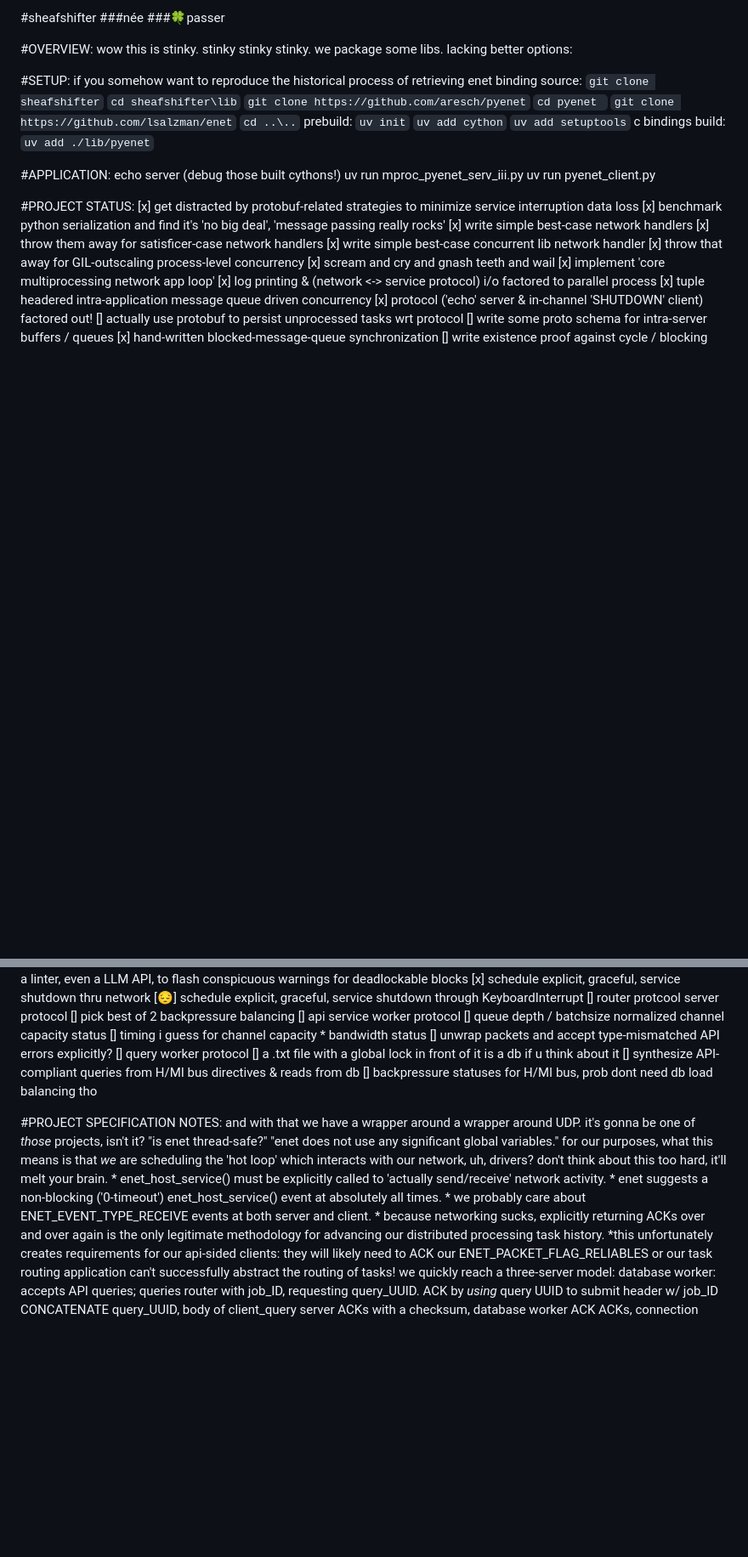
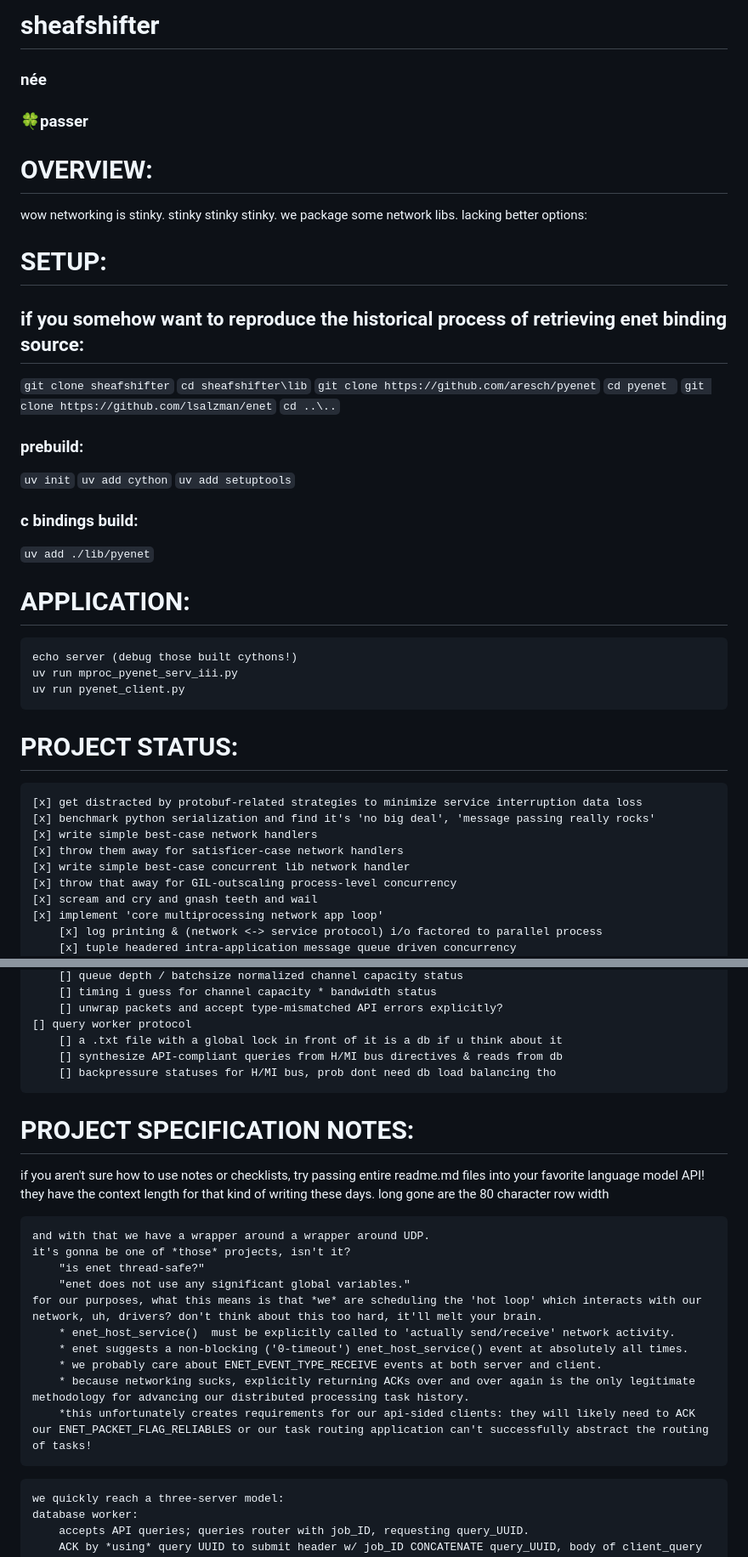
Before and after one commit to SQCU/sheafshifter, a Markdown page: readme.md, 2 parts joined by grey strips. Shown at 85% size. Drawn GitHub-style; blank space fills up the shorter version.

Commit message:
i dont like markdown rendering :(

````diff
--- a/readme.md
+++ b/readme.md
@@ -1,33 +1,40 @@
-#sheafshifter
-###née
-###🍀passer
+# sheafshifter
+### née
+### 🍀passer
 
-#OVERVIEW:
-wow this is stinky. stinky stinky stinky.
-we package some libs.
+# OVERVIEW:
+
+wow networking is stinky. stinky stinky stinky.
+we package some network libs.
 lacking better options:
 
-#SETUP:
-if you somehow want to reproduce the historical process of retrieving enet binding source:
+# SETUP:
+
+## if you somehow want to reproduce the historical process of retrieving enet binding source:
 `git clone sheafshifter`
 `cd sheafshifter\lib`
 `git clone https://github.com/aresch/pyenet`
 `cd pyenet `
 `git clone https://github.com/lsalzman/enet`
 `cd ..\..`
-prebuild:
+### prebuild:
 `uv init`
 `uv add cython`
 `uv add setuptools`
-c bindings build:
+### c bindings build:
 `uv add ./lib/pyenet`
 
-#APPLICATION:
+# APPLICATION:
+
+```
 echo server (debug those built cythons!)
 uv run mproc_pyenet_serv_iii.py
 uv run pyenet_client.py
+```
 
-#PROJECT STATUS:
+# PROJECT STATUS:
+
+```
 [x] get distracted by protobuf-related strategies to minimize service interruption data loss
 [x] benchmark python serialization and find it's 'no big deal', 'message passing really rocks'
 [x] write simple best-case network handlers
@@ -57,8 +64,13 @@ uv run pyenet_client.py
     [] a .txt file with a global lock in front of it is a db if u think about it
     [] synthesize API-compliant queries from H/MI bus directives & reads from db
     [] backpressure statuses for H/MI bus, prob dont need db load balancing tho
+```
 
-#PROJECT SPECIFICATION NOTES:
+# PROJECT SPECIFICATION NOTES:
+if you aren't sure how to use notes or checklists, try passing entire readme.md files into your favorite language model API! they have the context length for that kind of writing these days.
+long gone are the 80 character row width
+
+```
 and with that we have a wrapper around a wrapper around UDP.
 it's gonna be one of *those* projects, isn't it?
     "is enet thread-safe?"
@@ -69,6 +81,8 @@ for our purposes, what this means is that *we* are scheduling the 'hot loop' whi
     * we probably care about ENET_EVENT_TYPE_RECEIVE events at both server and client.
     * because networking sucks, explicitly returning ACKs over and over again is the only legitimate methodology for advancing our distributed processing task history.
     *this unfortunately creates requirements for our api-sided clients: they will likely need to ACK our ENET_PACKET_FLAG_RELIABLES or our task routing application can't successfully abstract the routing of tasks!
+```
+```
 we quickly reach a three-server model:
 database worker:
     accepts API queries; queries router with job_ID, requesting query_UUID.
````
Also changed, not shown: other parts of readme.md (+1 -1 lines).
